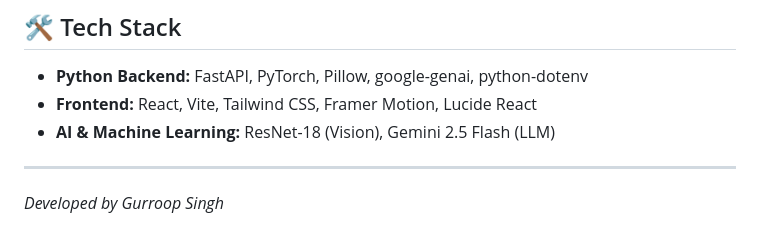
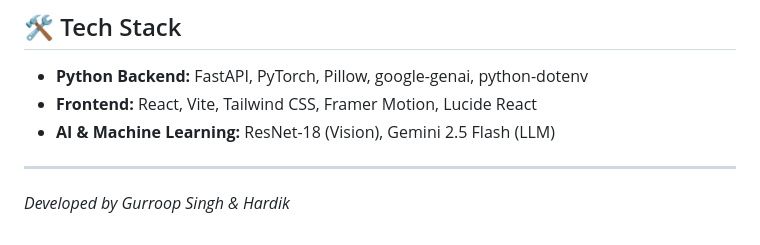
Before and after one commit to gurroopsingh/AgroVision-AI-Crop-Disease-Detector, a Markdown page: README.md, the part around the change. Drawn GitHub-style.

```diff
--- a/README.md
+++ b/README.md
@@ -106,4 +106,4 @@ AgroVision/
 * **AI & Machine Learning:** ResNet-18 (Vision), Gemini 2.5 Flash (LLM)
 
 ---
-*Developed by Gurroop Singh*
+*Developed by Gurroop Singh & Hardik*
```
